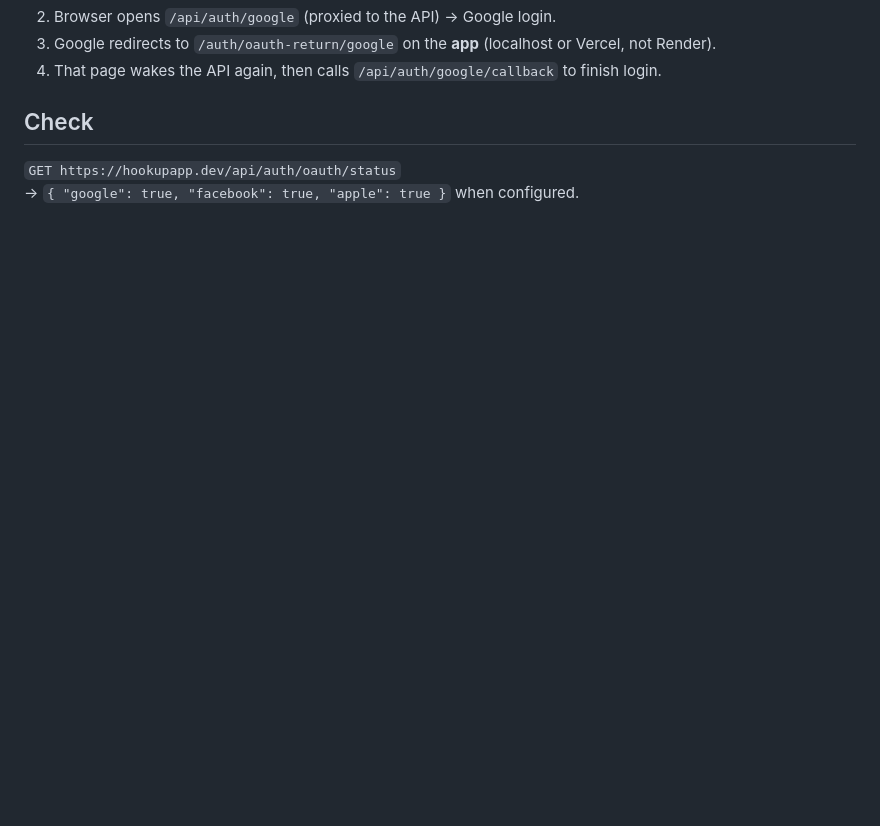
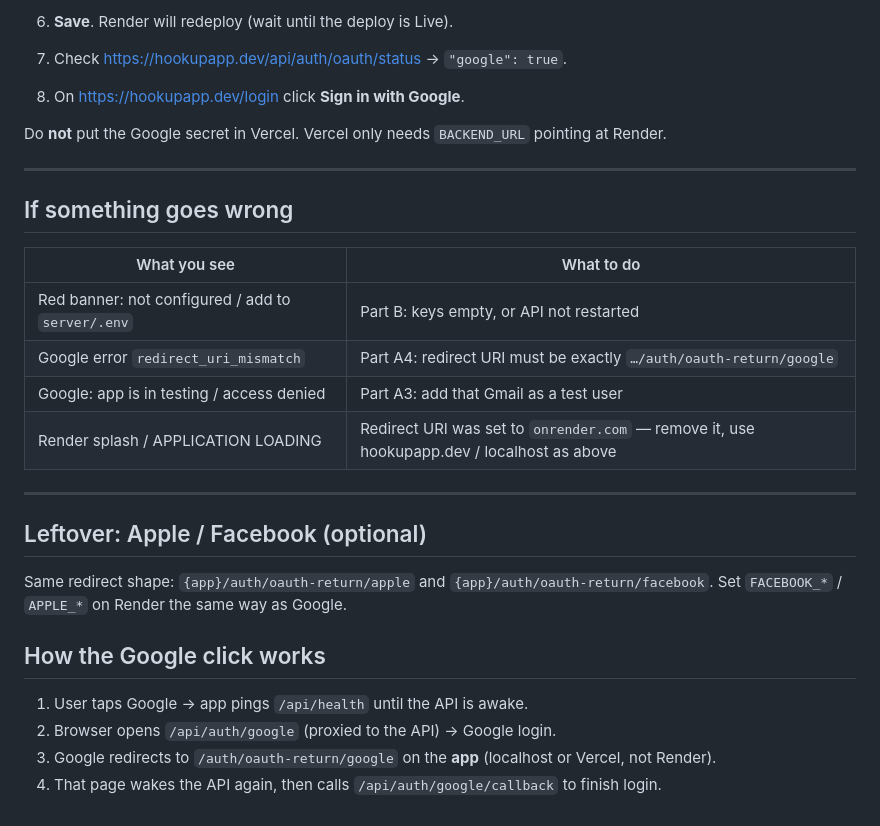
Before and after one commit to ludwig-oss/hookupappp, a Markdown page: OAUTH-SETUP.md, the part around one of its changes. GitHub-like rendering; blank space fills up the shorter version.

Commit message:
Add click-by-click Google OAuth setup for localhost and Render.
Co-authored-by: Cursor <cursoragent@cursor.com>

```diff
--- a/OAUTH-SETUP.md
+++ b/OAUTH-SETUP.md
@@ -76,8 +165,29 @@ Redeploy Render after saving env vars.
+6. **Save**. Render will redeploy (wait until the deploy is Live).
+7. Check [https://hookupapp.dev/api/auth/oauth/status](https://hookupapp.dev/api/auth/oauth/status) → `"google": true`.
+8. On [https://hookupapp.dev/login](https://hookupapp.dev/login) click **Sign in with Google**.
+
+Do **not** put the Google secret in Vercel. Vercel only needs `BACKEND_URL` pointing at Render.
+
+---
+
+## If something goes wrong
+
+| What you see | What to do |
+| --- | --- |
+| Red banner: not configured / add to `server/.env` | Part B: keys empty, or API not restarted |
+| Google error `redirect_uri_mismatch` | Part A4: redirect URI must be exactly `…/auth/oauth-return/google` |
+| Google: app is in testing / access denied | Part A3: add that Gmail as a test user |
+| Render splash / APPLICATION LOADING | Redirect URI was set to `onrender.com` — remove it, use hookupapp.dev / localhost as above |
+
+---
+
+## Leftover: Apple / Facebook (optional)
+
+Same redirect shape: `{app}/auth/oauth-return/apple` and `{app}/auth/oauth-return/facebook`. Set `FACEBOOK_*` / `APPLE_*` on Render the same way as Google.
+
+## How the Google click works
+
+1. User taps Google → app pings `/api/health` until the API is awake.
 2. Browser opens `/api/auth/google` (proxied to the API) → Google login.
 3. Google redirects to `/auth/oauth-return/google` on the **app** (localhost or Vercel, not Render).
 4. That page wakes the API again, then calls `/api/auth/google/callback` to finish login.
-
-## Check
-
-`GET https://hookupapp.dev/api/auth/oauth/status`
-→ `{ "google": true, "facebook": true, "apple": true }` when configured.
```
Also changed, not shown: other parts of OAUTH-SETUP.md (+137 -48 lines).
